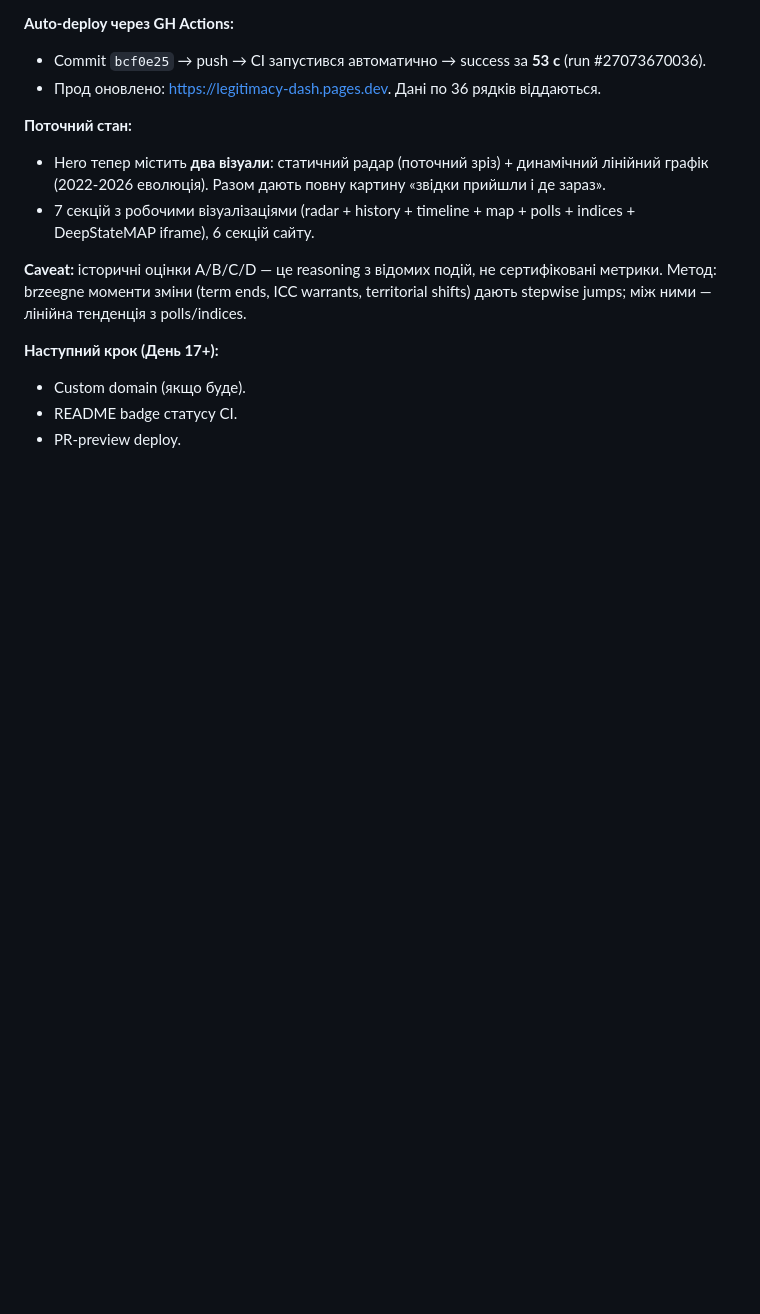
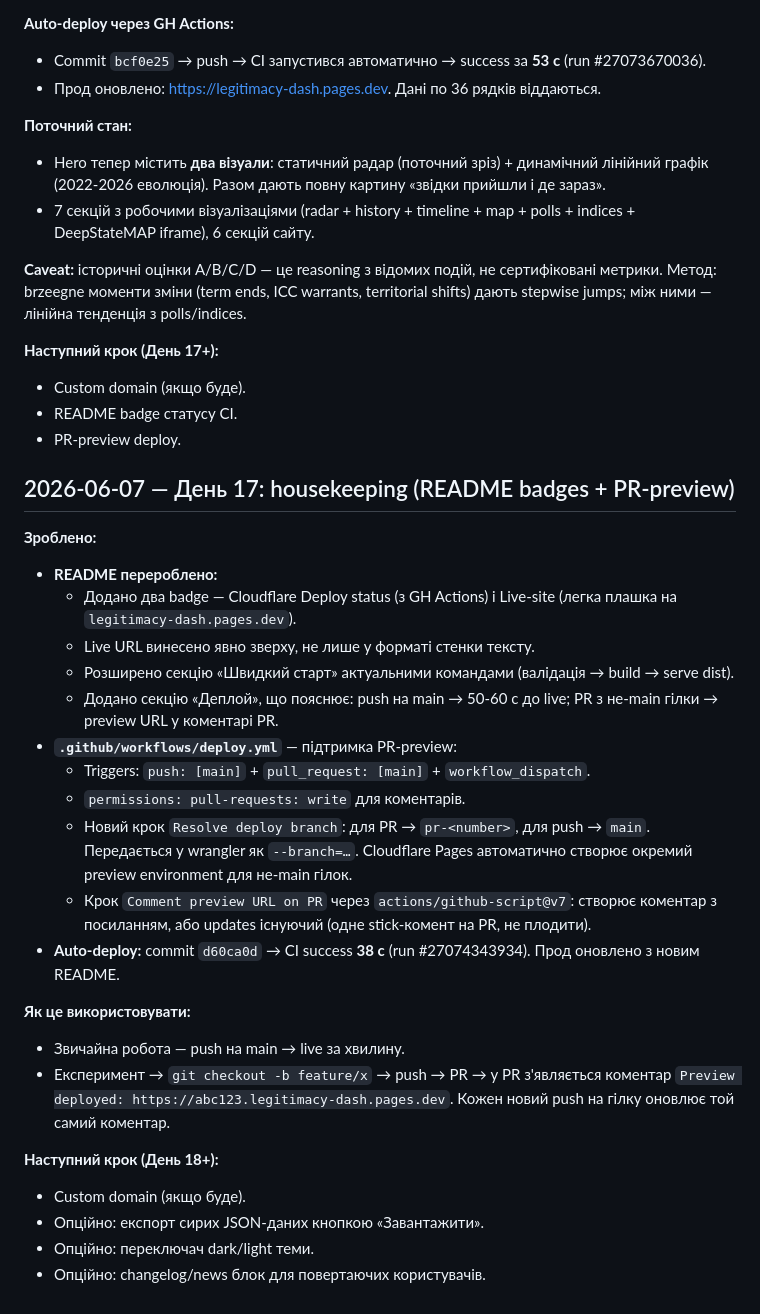
Before and after one commit to vavilon431/legitimacy-dash, a Markdown page: .claude/stages.md, the part around the change. Rendered like a GitHub page; blank space fills up the shorter version.

Commit message:
docs: log day 17 — README badges, PR-preview deploy

```diff
--- a/.claude/stages.md
+++ b/.claude/stages.md
@@ -489,3 +489,28 @@ edit files locally → git commit → git push origin main → CI builds + deplo
 - Custom domain (якщо буде).
 - README badge статусу CI.
 - PR-preview deploy.
+
+## 2026-06-07 — День 17: housekeeping (README badges + PR-preview)
+
+**Зроблено:**
+- **README перероблено:**
+  - Додано два badge — Cloudflare Deploy status (з GH Actions) і Live-site (легка плашка на `legitimacy-dash.pages.dev`).
+  - Live URL винесено явно зверху, не лише у форматі стенки тексту.
+  - Розширено секцію «Швидкий старт» актуальними командами (валідація → build → serve dist).
+  - Додано секцію «Деплой», що пояснює: push на main → 50-60 с до live; PR з не-main гілки → preview URL у коментарі PR.
+- **`.github/workflows/deploy.yml`** — підтримка PR-preview:
+  - Triggers: `push: [main]` + `pull_request: [main]` + `workflow_dispatch`.
+  - `permissions: pull-requests: write` для коментарів.
+  - Новий крок `Resolve deploy branch`: для PR → `pr-<number>`, для push → `main`. Передається у wrangler як `--branch=…`. Cloudflare Pages автоматично створює окремий preview environment для не-main гілок.
+  - Крок `Comment preview URL on PR` через `actions/github-script@v7`: створює коментар з посиланням, або updates існуючий (одне stick-комент на PR, не плодити).
+- **Auto-deploy:** commit `d60ca0d` → CI success **38 с** (run #27074343934). Прод оновлено з новим README.
+
+**Як це використовувати:**
+- Звичайна робота — push на main → live за хвилину.
+- Експеримент → `git checkout -b feature/x` → push → PR → у PR з'являється коментар `Preview deployed: https://abc123.legitimacy-dash.pages.dev`. Кожен новий push на гілку оновлює той самий коментар.
+
+**Наступний крок (День 18+):**
+- Custom domain (якщо буде).
+- Опційно: експорт сирих JSON-даних кнопкою «Завантажити».
+- Опційно: переключач dark/light теми.
+- Опційно: changelog/news блок для повертаючих користувачів.
```
